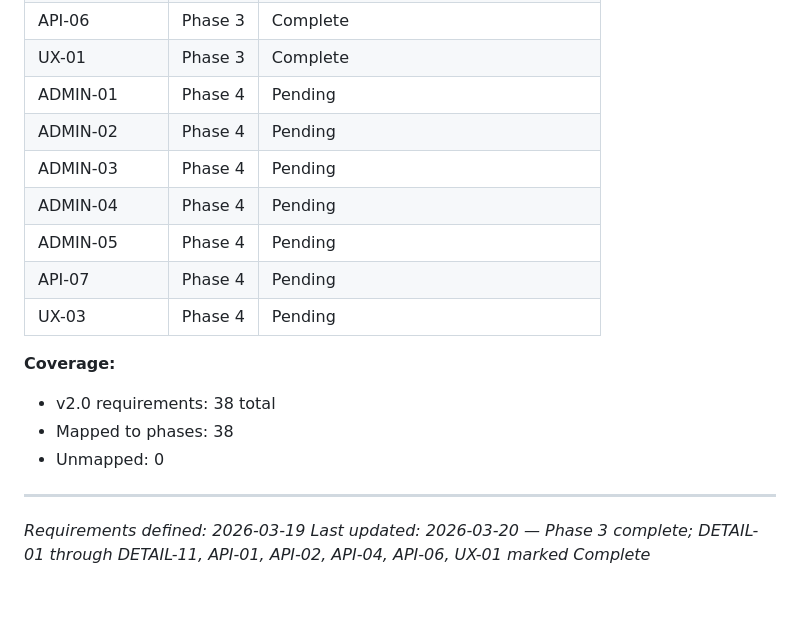
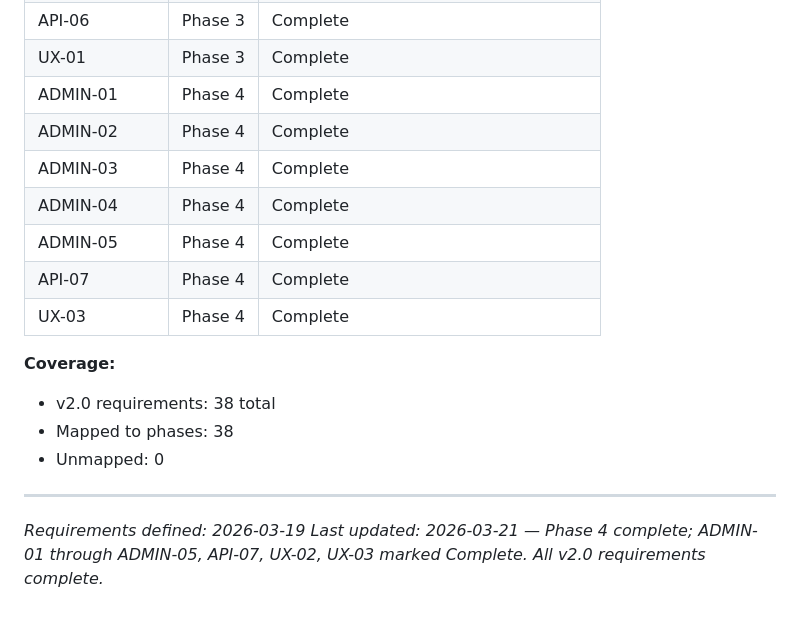
Before and after one commit to 615jess/statecup-refnoms, a Markdown page: .planning/REQUIREMENTS.md, the part around one of its changes. Rendered like a GitHub page.

Commit message:
docs(04): complete Email Admin Page + getAllNominees phase
Co-Authored-By: Claude Opus 4.6 <noreply@anthropic.com>

```diff
--- a/.planning/REQUIREMENTS.md
+++ b/.planning/REQUIREMENTS.md
@@ -123,13 +123,13 @@ Deferred to later milestones.
 | API-04 | Phase 3 | Complete |
 | API-06 | Phase 3 | Complete |
 | UX-01 | Phase 3 | Complete |
-| ADMIN-01 | Phase 4 | Pending |
-| ADMIN-02 | Phase 4 | Pending |
-| ADMIN-03 | Phase 4 | Pending |
-| ADMIN-04 | Phase 4 | Pending |
-| ADMIN-05 | Phase 4 | Pending |
-| API-07 | Phase 4 | Pending |
-| UX-03 | Phase 4 | Pending |
+| ADMIN-01 | Phase 4 | Complete |
+| ADMIN-02 | Phase 4 | Complete |
+| ADMIN-03 | Phase 4 | Complete |
+| ADMIN-04 | Phase 4 | Complete |
+| ADMIN-05 | Phase 4 | Complete |
+| API-07 | Phase 4 | Complete |
+| UX-03 | Phase 4 | Complete |
 
 **Coverage:**
 - v2.0 requirements: 38 total
@@ -138,4 +138,4 @@ Deferred to later milestones.
 
 ---
 *Requirements defined: 2026-03-19*
-*Last updated: 2026-03-20 — Phase 3 complete; DETAIL-01 through DETAIL-11, API-01, API-02, API-04, API-06, UX-01 marked Complete*
+*Last updated: 2026-03-21 — Phase 4 complete; ADMIN-01 through ADMIN-05, API-07, UX-02, UX-03 marked Complete. All v2.0 requirements complete.*
```
Also changed, not shown: other parts of .planning/REQUIREMENTS.md (+9 -9 lines), .planning/ROADMAP.md (+5 -5 lines), 1 other file.
